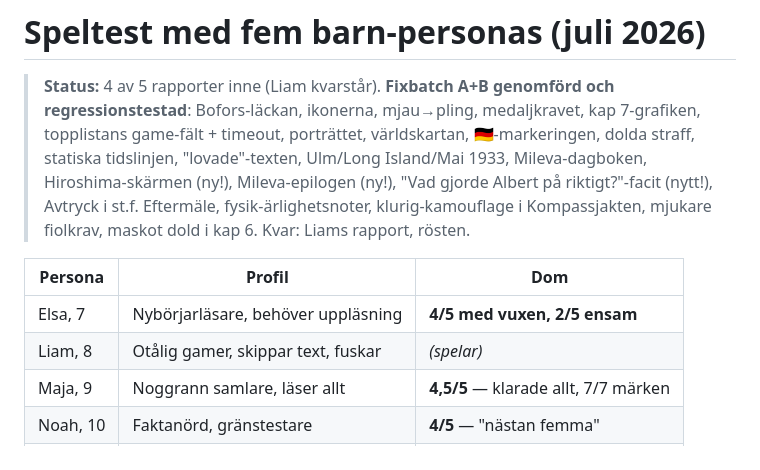
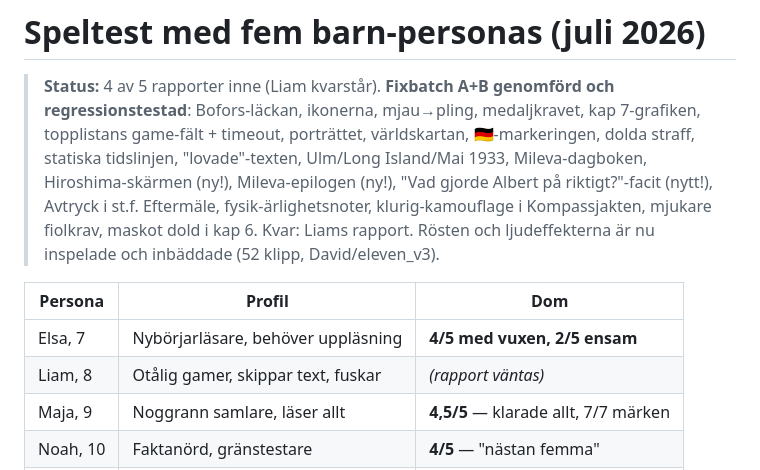
Before and after one commit to sundemon123/nobel-uppfinnaren, a Markdown page: SPELTEST.md, the part around the change. Drawn GitHub-style.

Commit message:
Speltest: statusuppdatering efter röstinspelningen
Co-Authored-By: Claude Fable 5 <noreply@anthropic.com>
Claude-Session: https://claude.ai/code/session_014rJWroAsfufuQHy1pNKNbp

```diff
--- a/SPELTEST.md
+++ b/SPELTEST.md
@@ -8,12 +8,12 @@
 > Mileva-dagboken, Hiroshima-skärmen (ny!), Mileva-epilogen (ny!),
 > "Vad gjorde Albert på riktigt?"-facit (nytt!), Avtryck i st.f.
 > Eftermäle, fysik-ärlighetsnoter, klurig-kamouflage i Kompassjakten,
-> mjukare fiolkrav, maskot dold i kap 6. Kvar: Liams rapport, rösten.
+> mjukare fiolkrav, maskot dold i kap 6. Kvar: Liams rapport. Rösten och ljudeffekterna är nu inspelade och inbäddade (52 klipp, David/eleven_v3).
 
 | Persona | Profil | Dom |
 |---|---|---|
 | Elsa, 7 | Nybörjarläsare, behöver uppläsning | **4/5 med vuxen, 2/5 ensam** |
-| Liam, 8 | Otålig gamer, skippar text, fuskar | _(spelar)_ |
+| Liam, 8 | Otålig gamer, skippar text, fuskar | _(rapport väntas)_ |
 | Maja, 9 | Noggrann samlare, läser allt | **4,5/5** — klarade allt, 7/7 märken |
 | Noah, 10 | Faktanörd, gränstestare | **4/5** — "nästan femma" |
 | Vera, 11 | "För cool", dömer hårt | **3,5/5** — kap 6 räddar spelet |
```
